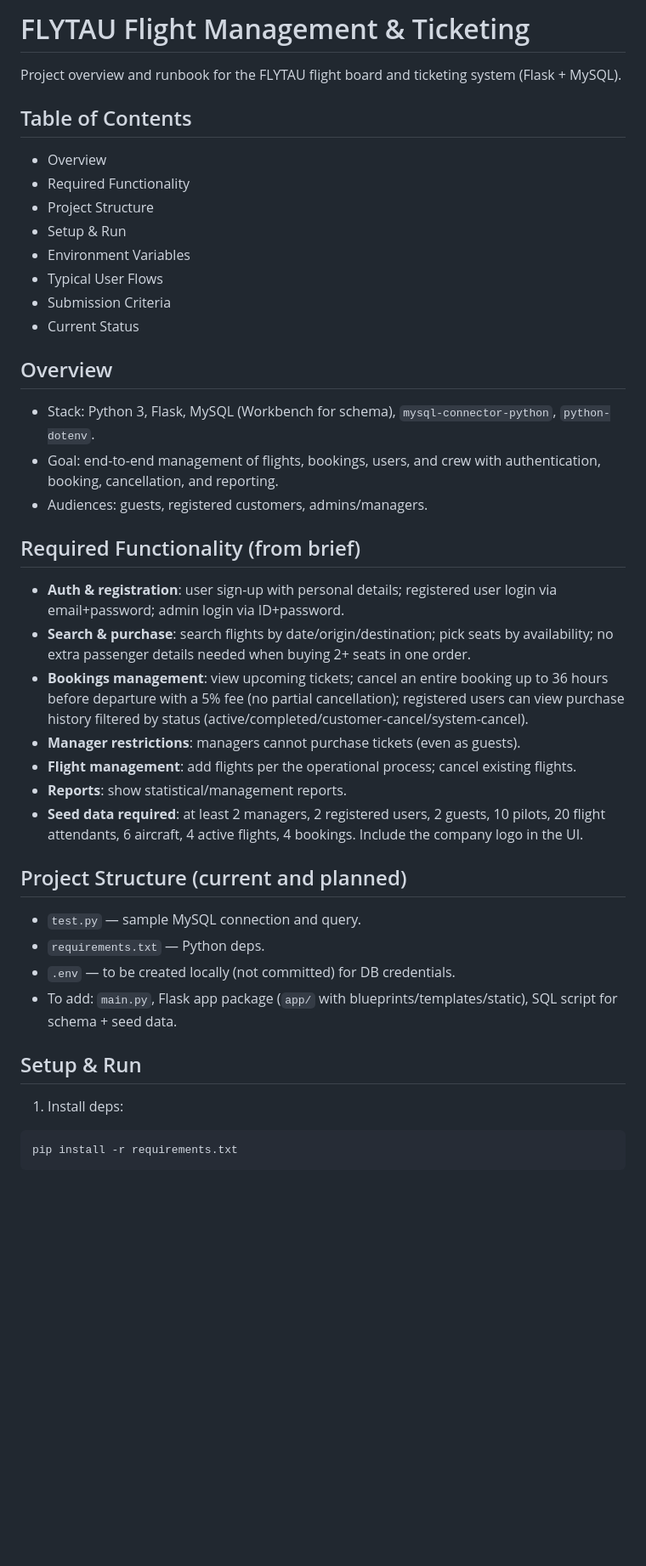
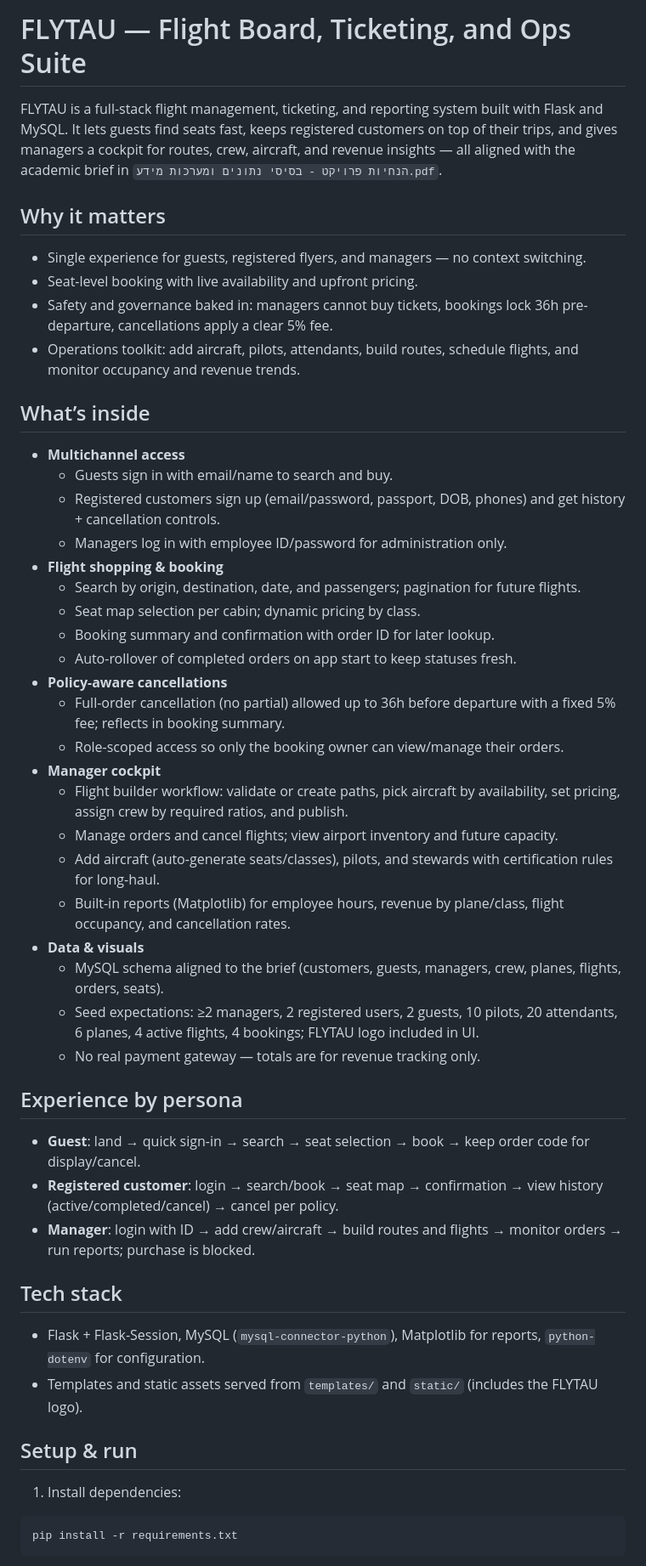
Before and after one commit to OJS-9/FLYTAU, a Markdown page: README.md, the part around one of its changes. Shown at 85% size. GitHub-like rendering; blank space fills up the shorter version.

````diff
--- a/README.md
+++ b/README.md
@@ -1,39 +1,47 @@
-# FLYTAU Flight Management & Ticketing
+# FLYTAU — Flight Board, Ticketing, and Ops Suite
 
-Project overview and runbook for the FLYTAU flight board and ticketing system (Flask + MySQL).
+FLYTAU is a full-stack flight management, ticketing, and reporting system built with Flask and MySQL. It lets guests find seats fast, keeps registered customers on top of their trips, and gives managers a cockpit for routes, crew, aircraft, and revenue insights — all aligned with the academic brief in `הנחיות פרויקט - בסיסי נתונים ומערכות מידע.pdf`.
 
-## Table of Contents
-- Overview
-- Required Functionality
-- Project Structure
-- Setup & Run
-- Environment Variables
-- Typical User Flows
-- Submission Criteria
-- Current Status
+## Why it matters
+- Single experience for guests, registered flyers, and managers — no context switching.
+- Seat-level booking with live availability and upfront pricing.
+- Safety and governance baked in: managers cannot buy tickets, bookings lock 36h pre-departure, cancellations apply a clear 5% fee.
+- Operations toolkit: add aircraft, pilots, attendants, build routes, schedule flights, and monitor occupancy and revenue trends.
 
-## Overview
-- Stack: Python 3, Flask, MySQL (Workbench for schema), `mysql-connector-python`, `python-dotenv`.
-- Goal: end-to-end management of flights, bookings, users, and crew with authentication, booking, cancellation, and reporting.
-- Audiences: guests, registered customers, admins/managers.
+## What’s inside
+- **Multichannel access**
+  - Guests sign in with email/name to search and buy.
+  - Registered customers sign up (email/password, passport, DOB, phones) and get history + cancellation controls.
+  - Managers log in with employee ID/password for administration only.
+- **Flight shopping & booking**
+  - Search by origin, destination, date, and passengers; pagination for future flights.
+  - Seat map selection per cabin; dynamic pricing by class.
+  - Booking summary and confirmation with order ID for later lookup.
+  - Auto-rollover of completed orders on app start to keep statuses fresh.
+- **Policy-aware cancellations**
+  - Full-order cancellation (no partial) allowed up to 36h before departure with a fixed 5% fee; reflects in booking summary.
+  - Role-scoped access so only the booking owner can view/manage their orders.
+- **Manager cockpit**
+  - Flight builder workflow: validate or create paths, pick aircraft by availability, set pricing, assign crew by required ratios, and publish.
+  - Manage orders and cancel flights; view airport inventory and future capacity.
+  - Add aircraft (auto-generate seats/classes), pilots, and stewards with certification rules for long-haul.
+  - Built-in reports (Matplotlib) for employee hours, revenue by plane/class, flight occupancy, and cancellation rates.
+- **Data & visuals**
+  - MySQL schema aligned to the brief (customers, guests, managers, crew, planes, flights, orders, seats).
+  - Seed expectations: ≥2 managers, 2 registered users, 2 guests, 10 pilots, 20 attendants, 6 planes, 4 active flights, 4 bookings; FLYTAU logo included in UI.
+  - No real payment gateway — totals are for revenue tracking only.
 
-## Required Functionality (from brief)
-- **Auth & registration**: user sign-up with personal details; registered user login via email+password; admin login via ID+password.
-- **Search & purchase**: search flights by date/origin/destination; pick seats by availability; no extra passenger details needed when buying 2+ seats in one order.
-- **Bookings management**: view upcoming tickets; cancel an entire booking up to 36 hours before departure with a 5% fee (no partial cancellation); registered users can view purchase history filtered by status (active/completed/customer-cancel/system-cancel).
-- **Manager restrictions**: managers cannot purchase tickets (even as guests).
-- **Flight management**: add flights per the operational process; cancel existing flights.
-- **Reports**: show statistical/management reports.
-- **Seed data required**: at least 2 managers, 2 registered users, 2 guests, 10 pilots, 20 flight attendants, 6 aircraft, 4 active flights, 4 bookings. Include the company logo in the UI.
+## Experience by persona
+- **Guest**: land → quick sign-in → search → seat selection → book → keep order code for display/cancel.
+- **Registered customer**: login → search/book → seat map → confirmation → view history (active/completed/cancel) → cancel per policy.
+- **Manager**: login with ID → add crew/aircraft → build routes and flights → monitor orders → run reports; purchase is blocked.
 
-## Project Structure (current and planned)
-- `test.py` — sample MySQL connection and query.
-- `requirements.txt` — Python deps.
-- `.env` — to be created locally (not committed) for DB credentials.
-- To add: `main.py`, Flask app package (`app/` with blueprints/templates/static), SQL script for schema + seed data.
+## Tech stack
+- Flask + Flask-Session, MySQL (`mysql-connector-python`), Matplotlib for reports, `python-dotenv` for configuration.
+- Templates and static assets served from `templates/` and `static/` (includes the FLYTAU logo).
 
-## Setup & Run
-1) Install deps:
+## Setup & run
+1) Install dependencies:
 ```bash
 pip install -r requirements.txt
 ```
````
Also changed, not shown: other parts of README.md (+18 -30 lines).
